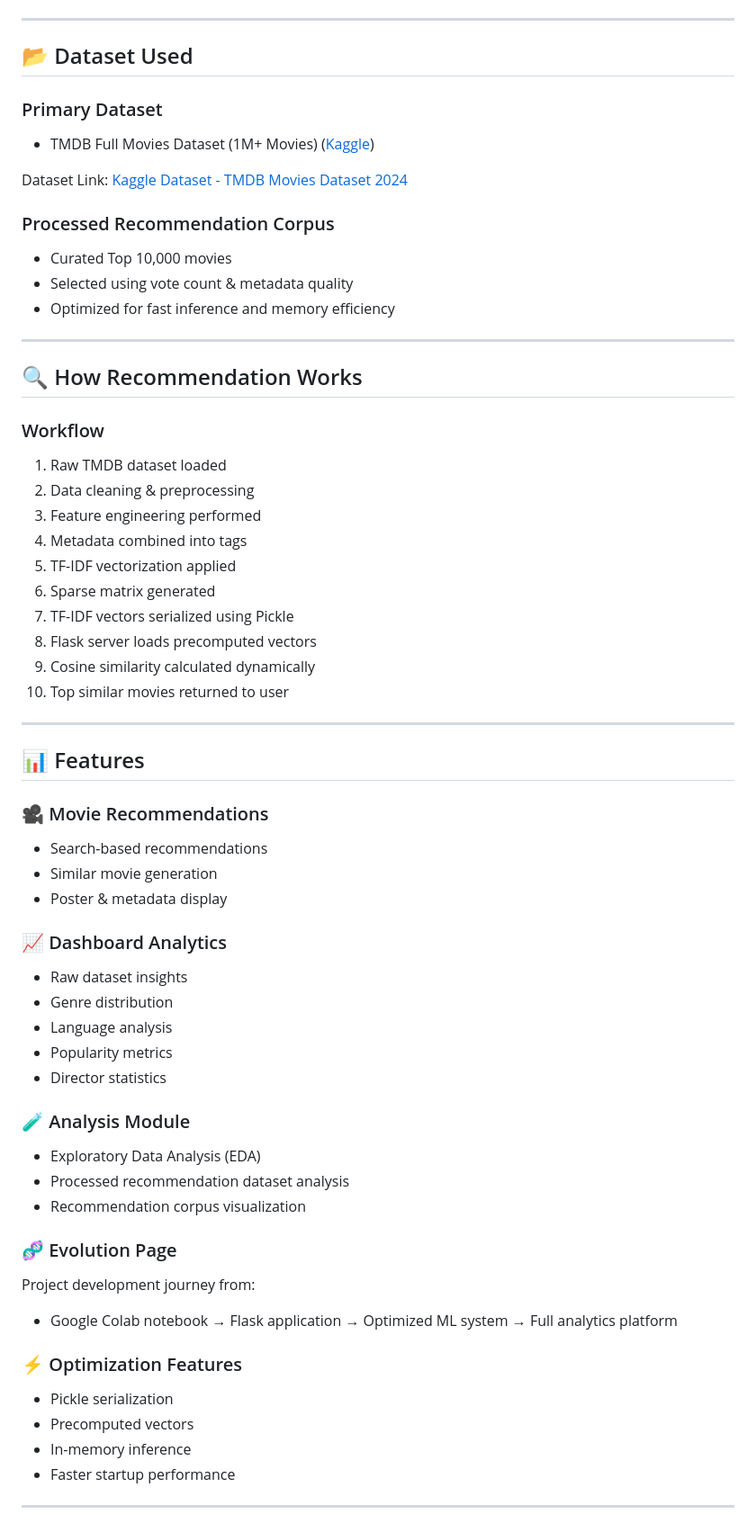
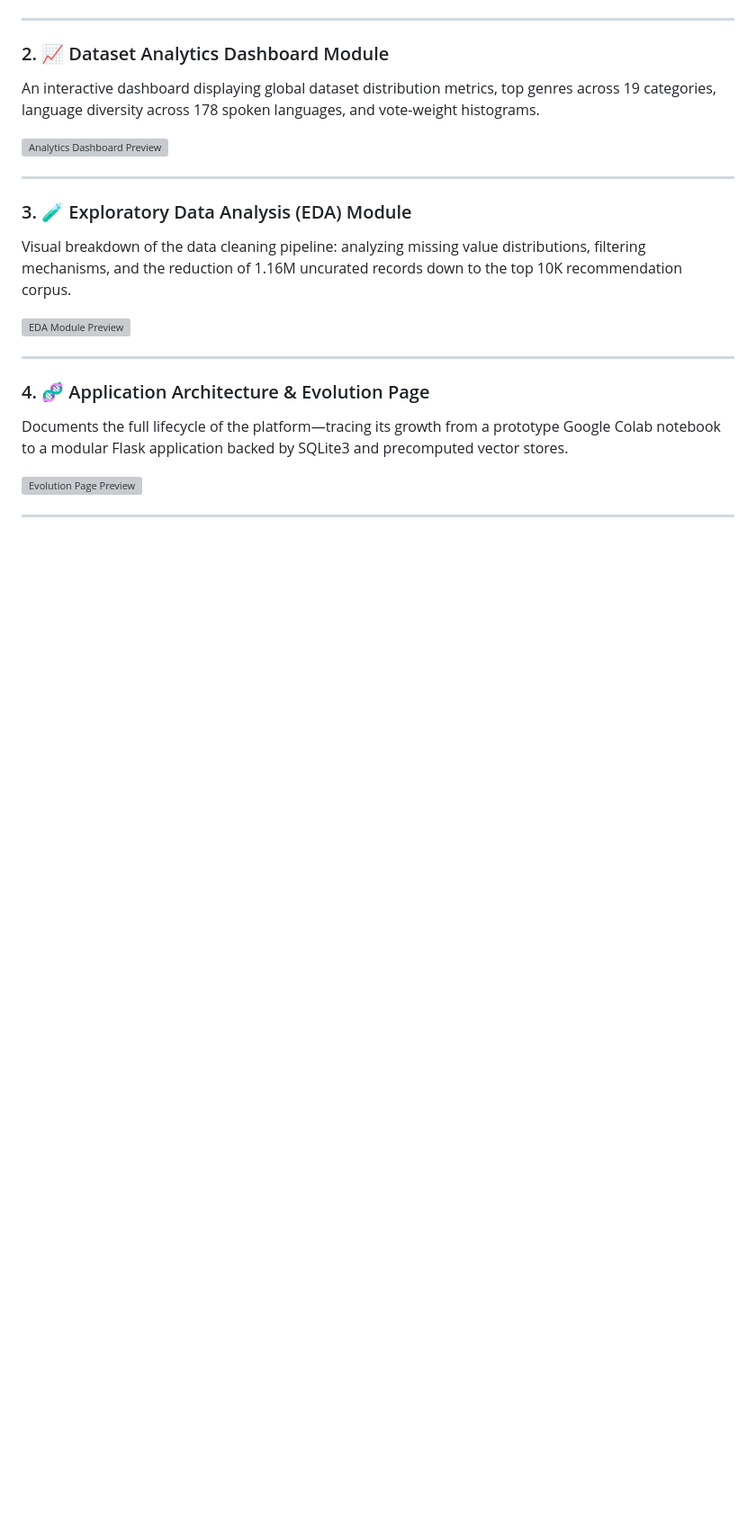
Before and after one commit to SnehJoshi3/Movie_Recommendation, a Markdown page: README.md, the part around one of its changes. Shown at 90% size. Rendered like a GitHub page; blank space fills up the shorter version; grey boxes are pictures that could not be loaded.

```diff
--- a/README.md
+++ b/README.md
@@ -77,76 +32,23 @@ The system compares movie similarity using:
 
 ---
 
-## 📂 Dataset Used
+### 2. 📈 Dataset Analytics Dashboard Module
+An interactive dashboard displaying global dataset distribution metrics, top genres across 19 categories, language diversity across 178 spoken languages, and vote-weight histograms.
 
-### Primary Dataset
-
-* TMDB Full Movies Dataset (1M+ Movies) ([Kaggle][1])
-
-Dataset Link:
-[Kaggle Dataset - TMDB Movies Dataset 2024](https://www.kaggle.com/datasets/asaniczka/tmdb-movies-dataset-2023-930k-movies?utm_source=chatgpt.com)
-
-### Processed Recommendation Corpus
-
-* Curated Top 10,000 movies
-* Selected using vote count & metadata quality
-* Optimized for fast inference and memory efficiency
+![Analytics Dashboard Preview](assets/dashboard-module.png)
 
 ---
 
-## 🔍 How Recommendation Works
+### 3. 🧪 Exploratory Data Analysis (EDA) Module
+Visual breakdown of the data cleaning pipeline: analyzing missing value distributions, filtering mechanisms, and the reduction of 1.16M uncurated records down to the top 10K recommendation corpus.
 
-### Workflow
-
-1. Raw TMDB dataset loaded
-2. Data cleaning & preprocessing
-3. Feature engineering performed
-4. Metadata combined into tags
-5. TF-IDF vectorization applied
-6. Sparse matrix generated
-7. TF-IDF vectors serialized using Pickle
-8. Flask server loads precomputed vectors
-9. Cosine similarity calculated dynamically
-10. Top similar movies returned to user
+![EDA Module Preview](assets/eda-module.png)
 
 ---
 
-## 📊 Features
+### 4. 🧬 Application Architecture & Evolution Page
+Documents the full lifecycle of the platform—tracing its growth from a prototype Google Colab notebook to a modular Flask application backed by SQLite3 and precomputed vector stores.
 
-### 🎥 Movie Recommendations
-
-* Search-based recommendations
-* Similar movie generation
-* Poster & metadata display
-
-### 📈 Dashboard Analytics
-
-* Raw dataset insights
-* Genre distribution
-* Language analysis
-* Popularity metrics
-* Director statistics
-
-### 🧪 Analysis Module
-
-* Exploratory Data Analysis (EDA)
-* Processed recommendation dataset analysis
-* Recommendation corpus visualization
-
-### 🧬 Evolution Page
-
-Project development journey from:
-
-* Google Colab notebook
-  → Flask application
-  → Optimized ML system
-  → Full analytics platform
-
-### ⚡ Optimization Features
-
-* Pickle serialization
-* Precomputed vectors
-* In-memory inference
-* Faster startup performance
+![Evolution Page Preview](assets/evolution-module.png)
 
 ---
```
Also changed, not shown: other parts of README.md (+17 -186 lines).
